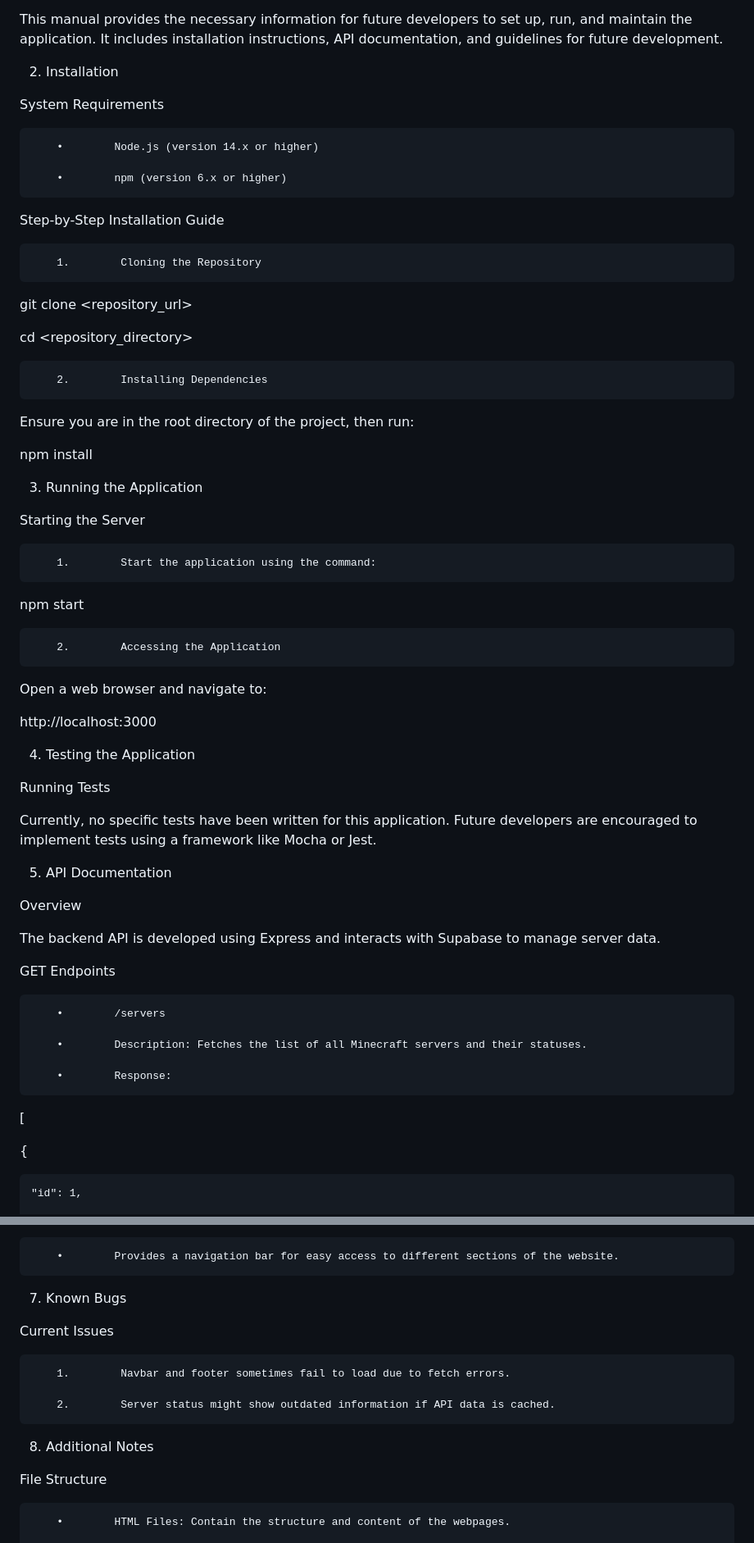
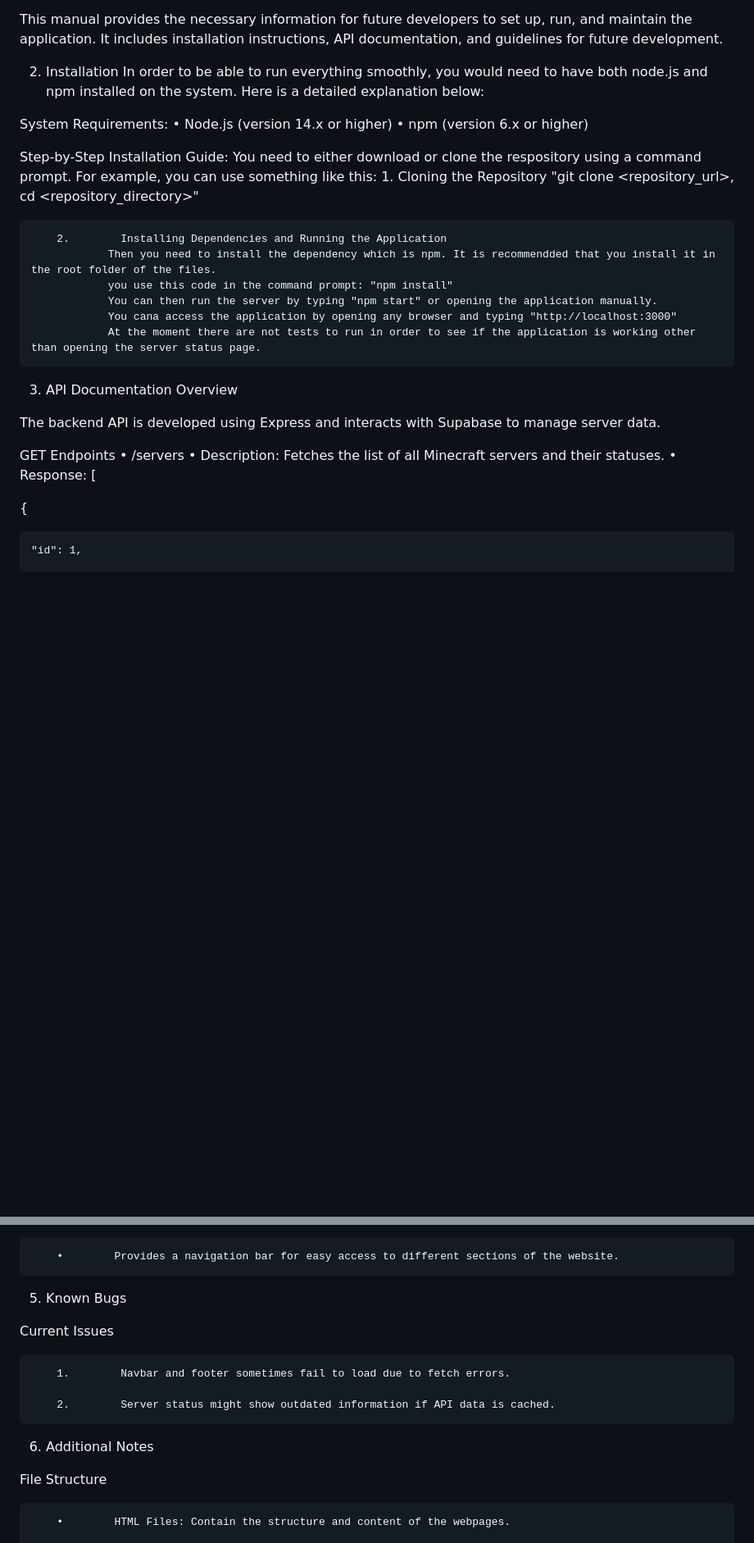
Before and after one commit to jmcelest/Minecraft_Final_Project, a Markdown page: README.md, 2 parts joined by grey strips. Shown at 82% size. Drawn GitHub-style; blank space fills up the shorter version.

```diff
--- a/README.md
+++ b/README.md
@@ -20,87 +20,37 @@ This manual provides the necessary information for future developers to set up,
 
 
 2. Installation
+In order to be able to run everything smoothly, you would need to have both node.js and npm installed on the system. Here is a detailed explanation below:
+
+System Requirements:
+        •        Node.js (version 14.x or higher)
+        •        npm (version 6.x or higher)
+
+Step-by-Step Installation Guide:
+        You need to either download or clone the respository using a command prompt.
+        For example, you can use something like this:
+        1.        Cloning the Repository
+                "git clone <repository_url>,
+                cd <repository_directory>"
+
+        2.        Installing Dependencies and Running the Application
+                Then you need to install the dependency which is npm. It is recommendded that you install it in the root folder of the files.
+                you use this code in the command prompt: "npm install"
+                You can then run the server by typing "npm start" or opening the application manually.
+                You cana access the application by opening any browser and typing "http://localhost:3000"
+                At the moment there are not tests to run in order to see if the application is working other than opening the server status page.
 
 
-System Requirements
-
-
-        •        Node.js (version 14.x or higher)
-
-        •        npm (version 6.x or higher)
-
-
-Step-by-Step Installation Guide
-
-
-        1.        Cloning the Repository
-
-
-git clone <repository_url>
-
-cd <repository_directory>
-
-
-
-        2.        Installing Dependencies
-
-Ensure you are in the root directory of the project, then run:
-
-
-npm install
-
-
-
-
-3. Running the Application
-
-
-Starting the Server
-
-
-        1.        Start the application using the command:
-
-
-npm start
-
-
-
-        2.        Accessing the Application
-
-Open a web browser and navigate to:
-
-
-http://localhost:3000
-
-
-
-
-4. Testing the Application
-
-
-Running Tests
-
-Currently, no specific tests have been written for this application. Future developers are encouraged to implement tests using a framework like Mocha or Jest.
-
-
-5. API Documentation
-
-
+3. API Documentation
 Overview
 
 The backend API is developed using Express and interacts with Supabase to manage server data.
 
 
 GET Endpoints
-
-
         •        /servers
-
         •        Description: Fetches the list of all Minecraft servers and their statuses.
-
         •        Response:
-
-
 [
 
   {
@@ -268,8 +191,7 @@ Nav_bar.html:
         •        Provides a navigation bar for easy access to different sections of the website.
 
 
-7. Known Bugs
-
+5. Known Bugs
 
 Current Issues
 
@@ -279,7 +201,7 @@ Current Issues
         2.        Server status might show outdated information if API data is cached.
 
 
-8. Additional Notes
+6. Additional Notes
 
 
 File Structure
```
Also changed, not shown: other parts of README.md (+2 -29 lines).
